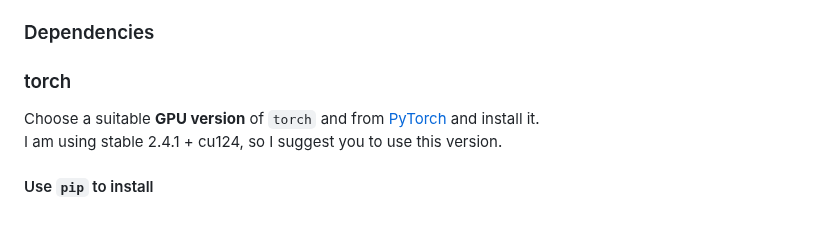
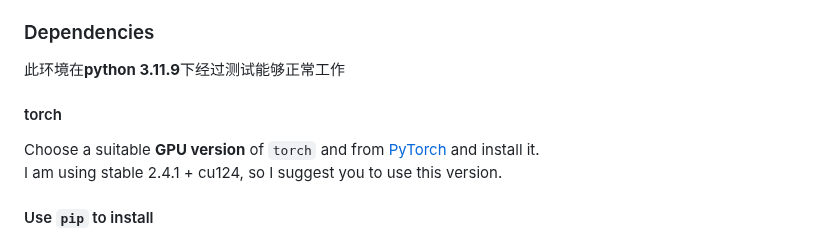
Before and after one commit to XJF2332/GOT-OCR-2-GUI, a Markdown page: README-en.md, the part around the change. GitHub-like rendering.

```diff
--- a/README-en.md
+++ b/README-en.md
@@ -46,7 +46,9 @@ Sometimes, I will disable model loading on startup for developing, and forget to
 
 ### Dependencies
 
-### torch
+此环境在**python 3.11.9**下经过测试能够正常工作
+
+#### torch
 Choose a suitable **GPU version** of `torch` and from [PyTorch](https://pytorch.org/get-started/locally/) and install it.
 I am using stable 2.4.1 + cu124, so I suggest you to use this version.
 
```
Also changed, not shown: README.md (+2 -0 lines).
